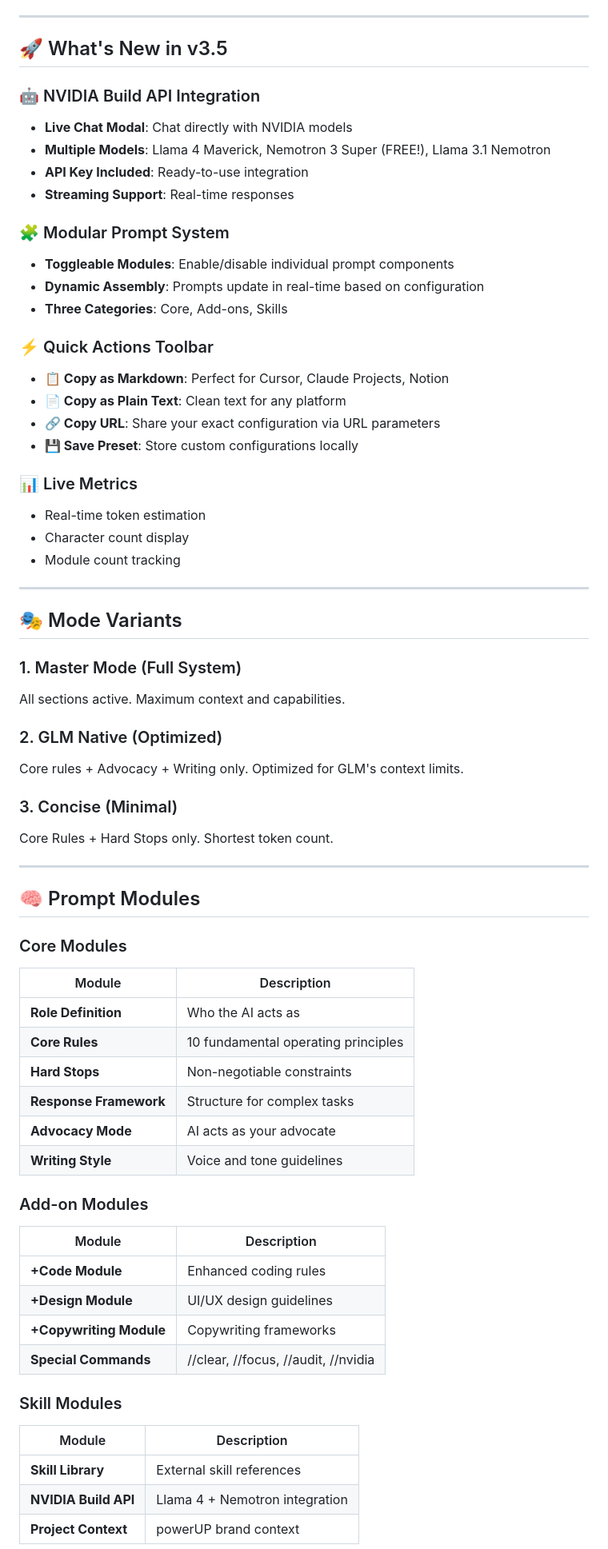
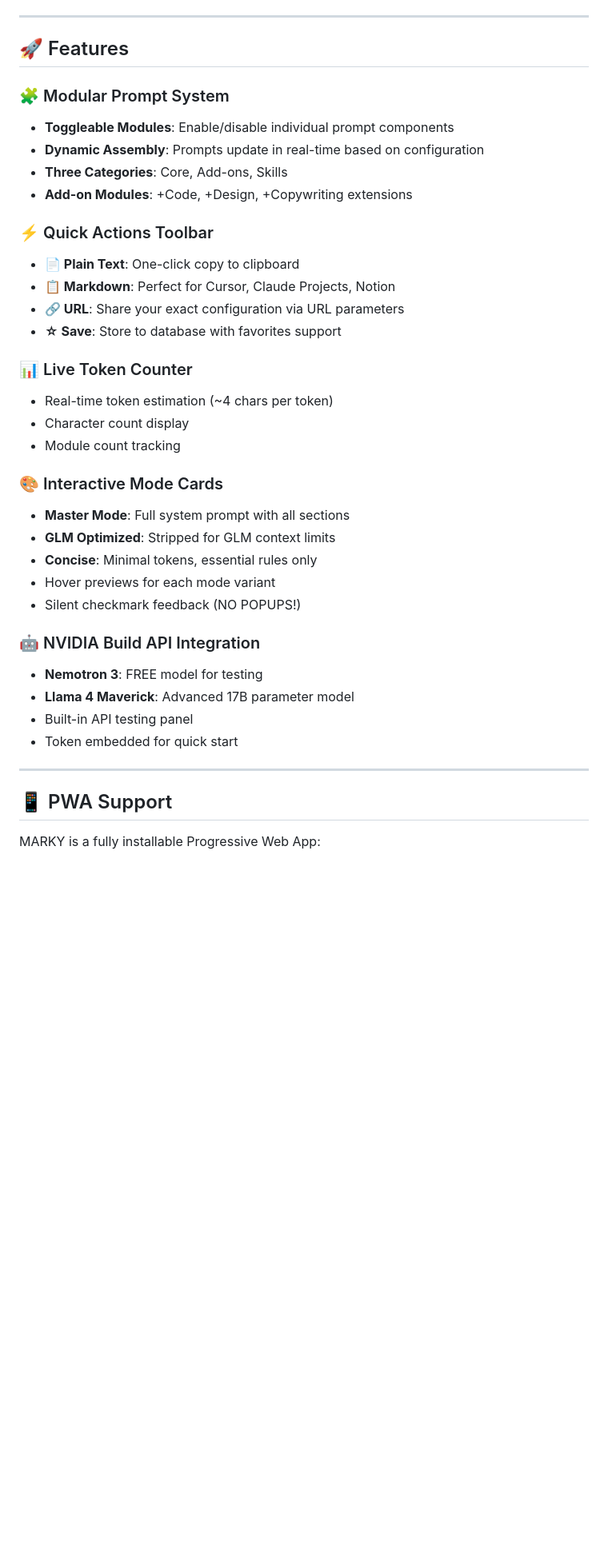
Before and after one commit to marktantongco/marky-prompt-system, a Markdown page: README.md, the part around one of its changes. Shown at 80% size. Rendered like a GitHub page; blank space fills up the shorter version.

```diff
--- a/README.md
+++ b/README.md
@@ -10,69 +11,41 @@
 
 ---
 
-## 🚀 What's New in v3.5
-
-### 🤖 NVIDIA Build API Integration
-- **Live Chat Modal**: Chat directly with NVIDIA models
-- **Multiple Models**: Llama 4 Maverick, Nemotron 3 Super (FREE!), Llama 3.1 Nemotron
-- **API Key Included**: Ready-to-use integration
-- **Streaming Support**: Real-time responses
+## 🚀 Features
 
 ### 🧩 Modular Prompt System
 - **Toggleable Modules**: Enable/disable individual prompt components
 - **Dynamic Assembly**: Prompts update in real-time based on configuration
 - **Three Categories**: Core, Add-ons, Skills
+- **Add-on Modules**: +Code, +Design, +Copywriting extensions
 
 ### ⚡ Quick Actions Toolbar
-- **📋 Copy as Markdown**: Perfect for Cursor, Claude Projects, Notion
-- **📄 Copy as Plain Text**: Clean text for any platform
-- **🔗 Copy URL**: Share your exact configuration via URL parameters
-- **💾 Save Preset**: Store custom configurations locally
+- **📄 Plain Text**: One-click copy to clipboard
+- **📋 Markdown**: Perfect for Cursor, Claude Projects, Notion
+- **🔗 URL**: Share your exact configuration via URL parameters
+- **☆ Save**: Store to database with favorites support
 
-### 📊 Live Metrics
-- Real-time token estimation
+### 📊 Live Token Counter
+- Real-time token estimation (~4 chars per token)
 - Character count display
 - Module count tracking
 
----
+### 🎨 Interactive Mode Cards
+- **Master Mode**: Full system prompt with all sections
+- **GLM Optimized**: Stripped for GLM context limits
+- **Concise**: Minimal tokens, essential rules only
+- Hover previews for each mode variant
+- Silent checkmark feedback (NO POPUPS!)
 
-## 🎭 Mode Variants
-
-### 1. Master Mode (Full System)
-All sections active. Maximum context and capabilities.
-
-### 2. GLM Native (Optimized)
-Core rules + Advocacy + Writing only. Optimized for GLM's context limits.
-
-### 3. Concise (Minimal)
-Core Rules + Hard Stops only. Shortest token count.
+### 🤖 NVIDIA Build API Integration
+- **Nemotron 3**: FREE model for testing
+- **Llama 4 Maverick**: Advanced 17B parameter model
+- Built-in API testing panel
+- Token embedded for quick start
 
 ---
 
-## 🧠 Prompt Modules
+## 📱 PWA Support
 
-### Core Modules
-| Module | Description |
-|--------|-------------|
-| **Role Definition** | Who the AI acts as |
-| **Core Rules** | 10 fundamental operating principles |
-| **Hard Stops** | Non-negotiable constraints |
-| **Response Framework** | Structure for complex tasks |
-| **Advocacy Mode** | AI acts as your advocate |
-| **Writing Style** | Voice and tone guidelines |
+MARKY is a fully installable Progressive Web App:
 
-### Add-on Modules
-| Module | Description |
-|--------|-------------|
-| **+Code Module** | Enhanced coding rules |
-| **+Design Module** | UI/UX design guidelines |
-| **+Copywriting Module** | Copywriting frameworks |
-| **Special Commands** | //clear, //focus, //audit, //nvidia |
-
-### Skill Modules
-| Module | Description |
-|--------|-------------|
-| **Skill Library** | External skill references |
-| **NVIDIA Build API** | Llama 4 + Nemotron integration |
-| **Project Context** | powerUP brand context |
-
```
Also changed, not shown: other parts of README.md (+114 -77 lines).
